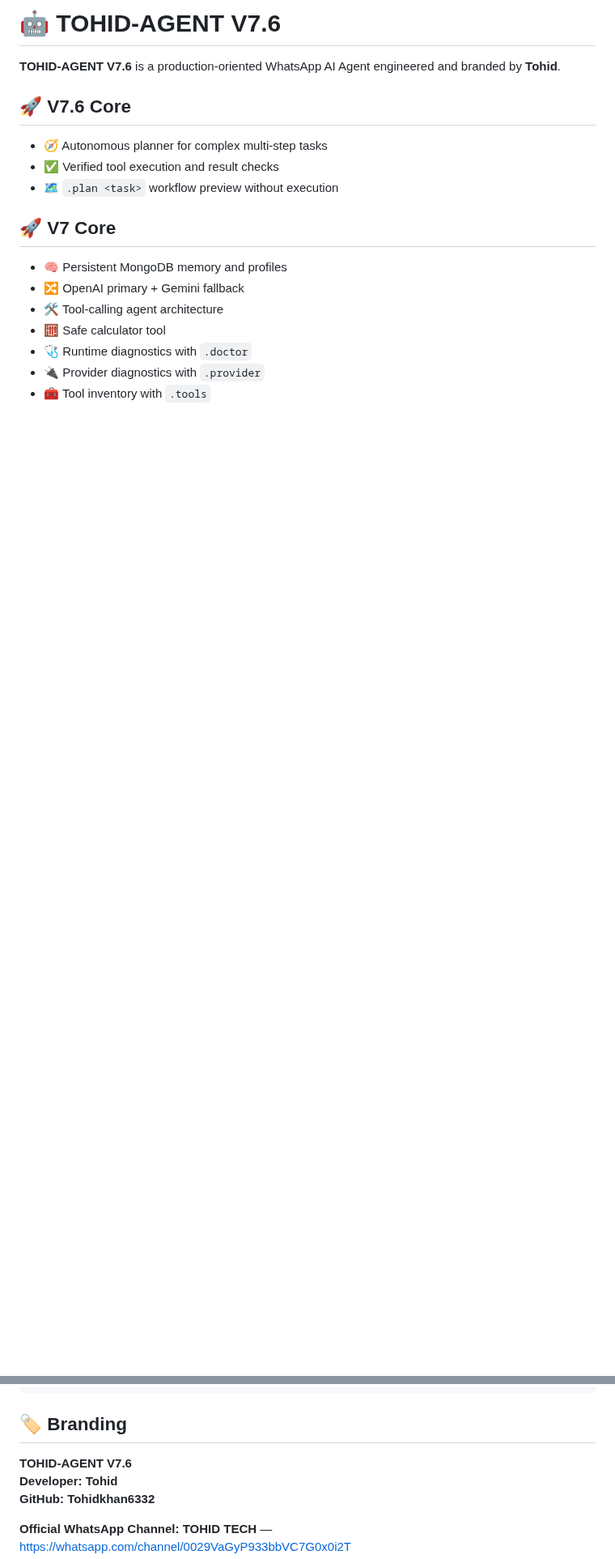
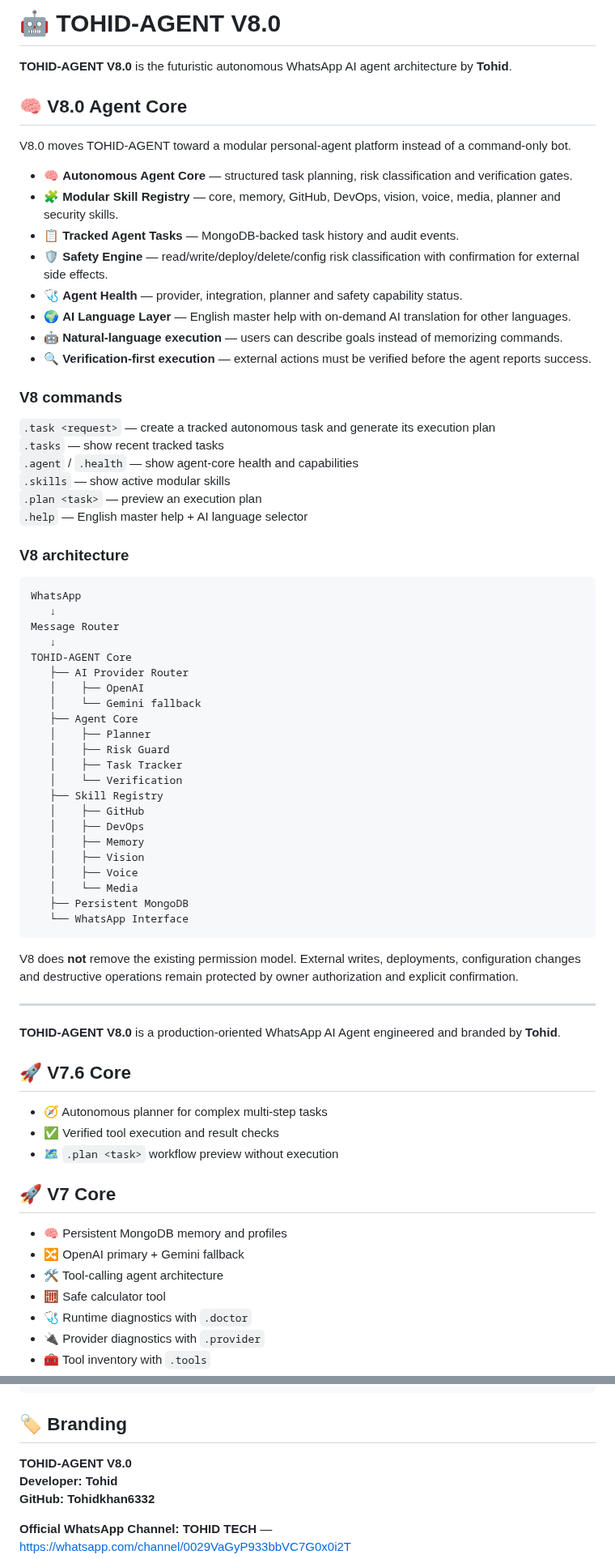
Before and after one commit to Tohidkhan6332/TOHID-AGENT, a Markdown page: README.md, 2 parts joined by grey strips. Shown at 81% size. GitHub-like rendering; blank space fills up the shorter version.

Commit message:
docs(v8): document futuristic autonomous agent architecture

````diff
--- a/README.md
+++ b/README.md
@@ -1,6 +1,62 @@
-# 🤖 TOHID-AGENT V7.6
+# 🤖 TOHID-AGENT V8.0
 
-**TOHID-AGENT V7.6** is a production-oriented WhatsApp AI Agent engineered and branded by **Tohid**.
+**TOHID-AGENT V8.0** is the futuristic autonomous WhatsApp AI agent architecture by **Tohid**.
+
+## 🧠 V8.0 Agent Core
+
+V8.0 moves TOHID-AGENT toward a modular personal-agent platform instead of a command-only bot.
+
+- 🧠 **Autonomous Agent Core** — structured task planning, risk classification and verification gates.
+- 🧩 **Modular Skill Registry** — core, memory, GitHub, DevOps, vision, voice, media, planner and security skills.
+- 📋 **Tracked Agent Tasks** — MongoDB-backed task history and audit events.
+- 🛡️ **Safety Engine** — read/write/deploy/delete/config risk classification with confirmation for external side effects.
+- 🩺 **Agent Health** — provider, integration, planner and safety capability status.
+- 🌍 **AI Language Layer** — English master help with on-demand AI translation for other languages.
+- 🤖 **Natural-language execution** — users can describe goals instead of memorizing commands.
+- 🔍 **Verification-first execution** — external actions must be verified before the agent reports success.
+
+### V8 commands
+
+`.task <request>` — create a tracked autonomous task and generate its execution plan
+`.tasks` — show recent tracked tasks
+`.agent` / `.health` — show agent-core health and capabilities
+`.skills` — show active modular skills
+`.plan <task>` — preview an execution plan
+`.help` — English master help + AI language selector
+
+### V8 architecture
+
+```
+WhatsApp
+   ↓
+Message Router
+   ↓
+TOHID-AGENT Core
+   ├── AI Provider Router
+   │    ├── OpenAI
+   │    └── Gemini fallback
+   ├── Agent Core
+   │    ├── Planner
+   │    ├── Risk Guard
+   │    ├── Task Tracker
+   │    └── Verification
+   ├── Skill Registry
+   │    ├── GitHub
+   │    ├── DevOps
+   │    ├── Memory
+   │    ├── Vision
+   │    ├── Voice
+   │    └── Media
+   ├── Persistent MongoDB
+   └── WhatsApp Interface
+```
+
+V8 does **not** remove the existing permission model. External writes, deployments, configuration changes and destructive operations remain protected by owner authorization and explicit confirmation.
+
+---
+
+
+**TOHID-AGENT V8.0** is a production-oriented WhatsApp AI Agent engineered and branded by **Tohid**.
 
 ## 🚀 V7.6 Core
 
@@ -290,7 +346,7 @@ TOHID-AGENT/
 
 ## 🏷️ Branding
 
-**TOHID-AGENT V7.6**
+**TOHID-AGENT V8.0**
 **Developer: Tohid**
 **GitHub: Tohidkhan6332**
 
````
Also changed, not shown: other parts of README.md (+1 -1 lines).
